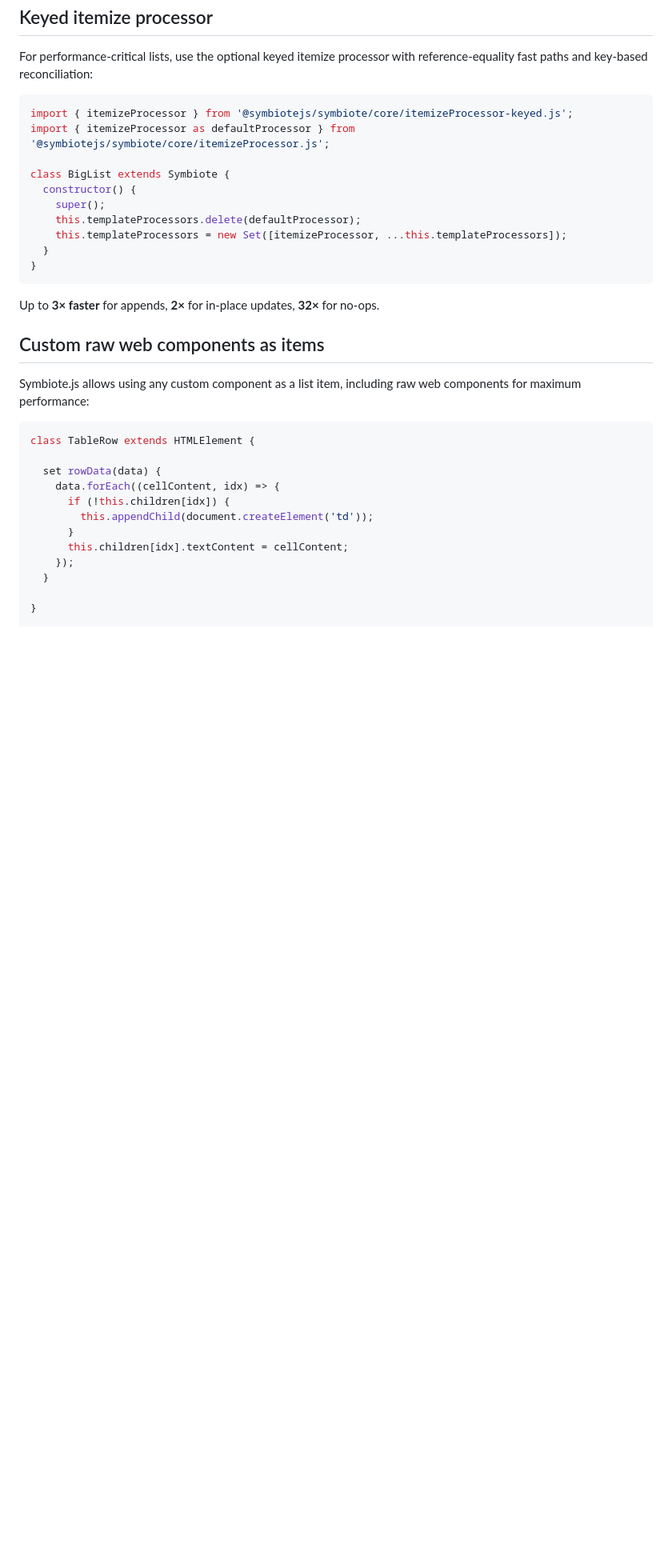
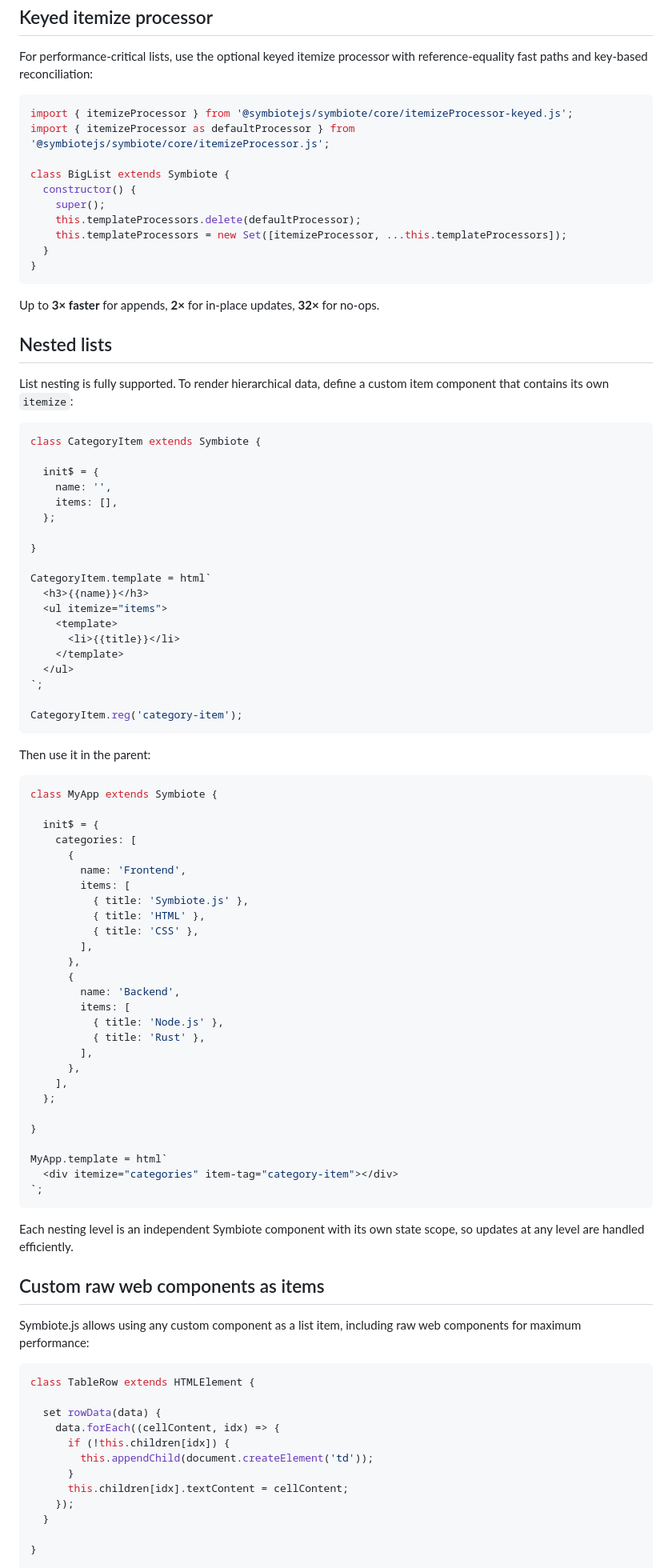
Before and after one commit to symbiotejs/symbiote.js, a Markdown page: docs/list-rendering.md, the part around one of its changes. Shown at 80% size. GitHub-like rendering; blank space fills up the shorter version.

Commit message:
chore (docs): list-rendering.md update

````diff
--- a/docs/list-rendering.md
+++ b/docs/list-rendering.md
@@ -218,6 +207,64 @@ class BigList extends Symbiote {
 
 Up to **3× faster** for appends, **2×** for in-place updates, **32×** for no-ops.
 
+## Nested lists
+
+List nesting is fully supported. To render hierarchical data, define a custom item component that contains its own `itemize`:
+```js
+class CategoryItem extends Symbiote {
+
+  init$ = {
+    name: '',
+    items: [],
+  };
+
+}
+
+CategoryItem.template = html`
+  <h3>{{name}}</h3>
+  <ul itemize="items">
+    <template>
+      <li>{{title}}</li>
+    </template>
+  </ul>
+`;
+
+CategoryItem.reg('category-item');
+```
+
+Then use it in the parent:
+```js
+class MyApp extends Symbiote {
+
+  init$ = {
+    categories: [
+      {
+        name: 'Frontend',
+        items: [
+          { title: 'Symbiote.js' },
+          { title: 'HTML' },
+          { title: 'CSS' },
+        ],
+      },
+      {
+        name: 'Backend',
+        items: [
+          { title: 'Node.js' },
+          { title: 'Rust' },
+        ],
+      },
+    ],
+  };
+
+}
+
+MyApp.template = html`
+  <div itemize="categories" item-tag="category-item"></div>
+`;
+```
+
+Each nesting level is an independent Symbiote component with its own state scope, so updates at any level are handled efficiently.
+
 ## Custom raw web components as items
 
 Symbiote.js allows using any custom component as a list item, including raw web components for maximum performance:
````
Also changed, not shown: other parts of docs/list-rendering.md (+22 -33 lines).
